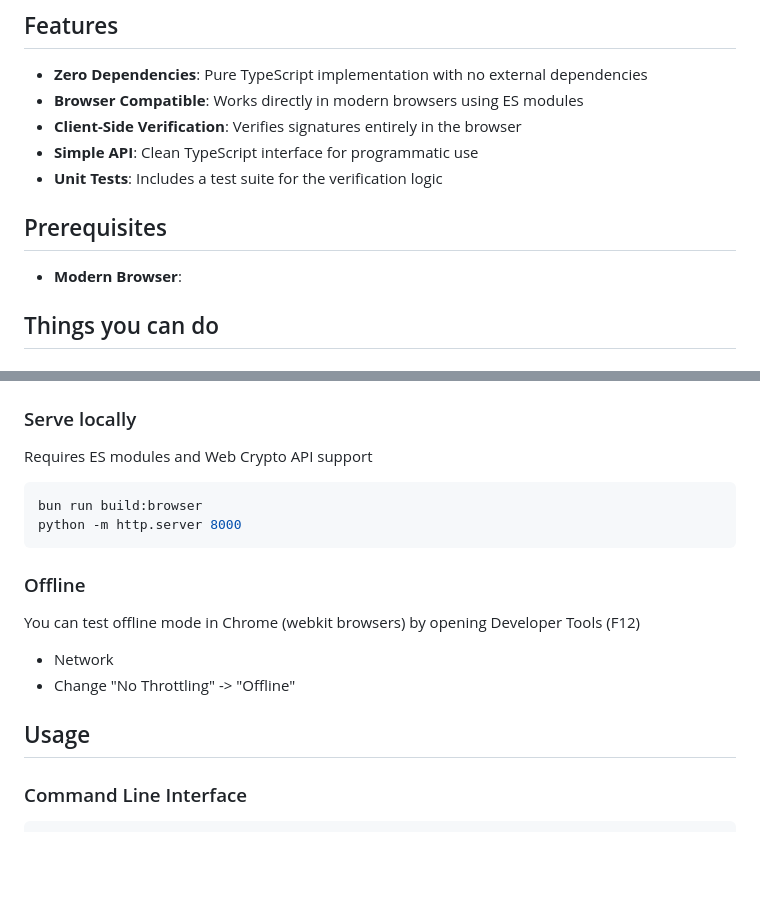
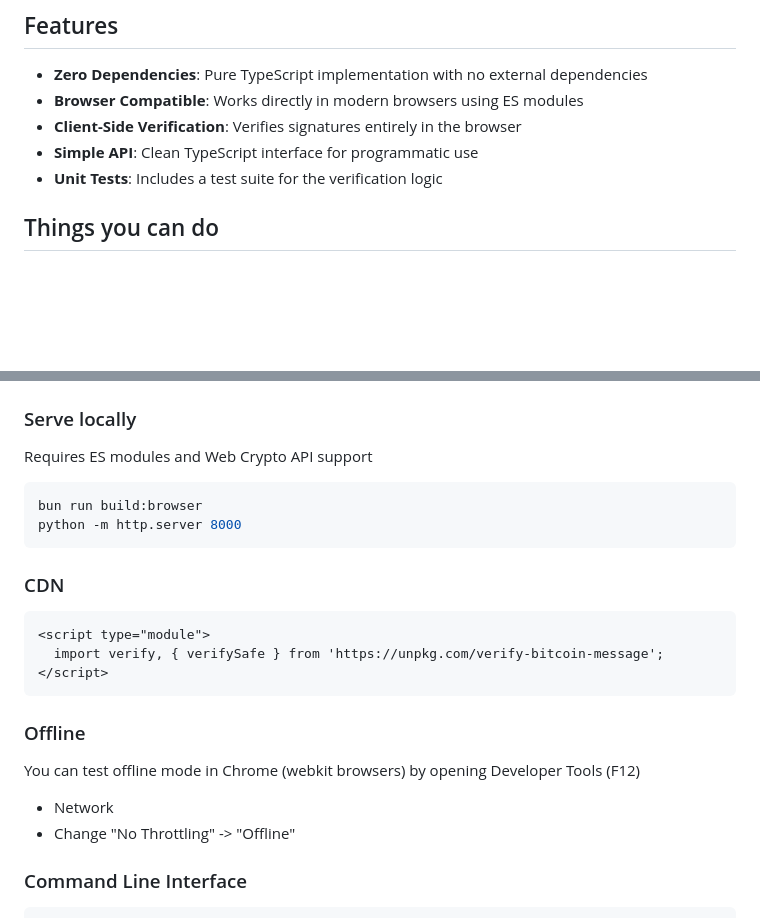
Before and after one commit to mothepro/verify-bitcoin-message, a Markdown page: README.md, 2 parts joined by grey strips. Rendered like a GitHub page; blank space fills up the shorter version.

Commit message:
new example

````diff
--- a/README.md
+++ b/README.md
@@ -9,10 +9,6 @@ A dependency-free Bitcoin message signature verifier that works in browsers with
 - **Client-Side Verification**: Verifies signatures entirely in the browser
 - **Simple API**: Clean TypeScript interface for programmatic use
 - **Unit Tests**: Includes a test suite for the verification logic
-
-## Prerequisites
-
-- **Modern Browser**:
 
 ## Things you can do
 
@@ -36,14 +32,20 @@ A dependency-free Bitcoin message signature verifier that works in browsers with
    python -m http.server 8000
    ```
 
+### CDN
+
+   ```html
+   <script type="module">
+     import verify, { verifySafe } from 'https://unpkg.com/verify-bitcoin-message';
+   </script>
+   ```
+
 ### Offline
 
 You can test offline mode in Chrome (webkit browsers) by opening Developer Tools (F12)
 
 - Network
 - Change "No Throttling" -> "Offline"
-
-## Usage
 
 ### Command Line Interface
 
````
Also changed, not shown: other parts of README.md (+6 -5 lines).
